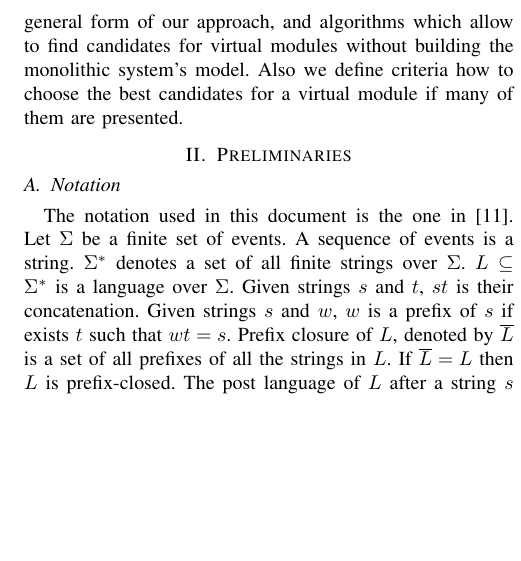
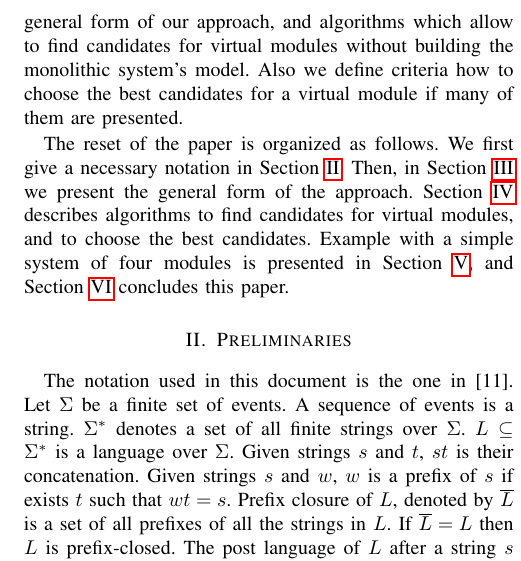
Before and after one commit to DmitryMyadzelets/incremental_analysis, a LaTeX paper (incremental_analysis.tex): part of one column of page 2 of 6, cut so that both start at the same text, the shorter picture padded with empty space. Compiled offline with pdfLaTeX.

Commit message:
Updated Introduction

```diff
--- a/incremental_analysis.tex
+++ b/incremental_analysis.tex
@@ -177,11 +177,19 @@ algorithms which allow to find candidates for virtual modules without
 building the monolithic system's model. Also we define criteria how to choose
 the best candidates for a virtual module if many of them are presented.
 
+The reset of the paper is organized as follows. We first give a necessary
+notation in Section \ref{sec:Preliminaries}. Then, in Section \ref{sec:General}
+we present the general form of the approach. Section \ref{sec:algorithms}
+describes algorithms to find candidates for virtual modules, and to choose the
+best candidates. Example with a simple system of four modules is presented in
+Section \ref{sec:Example}, and Section \ref{sec:Conclusions} concludes this
+paper.
+
 %%%%%%%%%%%%%%%%%%%%%%%%%%%%%%%%%%%%%%%%%%%%%%%%%%%%%%%%%%%%%%%%%%%%%%%%%%%%%%
 \section{Preliminaries}
 \label{sec:Preliminaries}
 
-\subsection{Notation}
+% \subsection{Notation}
 The notation used in this document is the one in
 \cite{cassandras_introduction_2010}.
 Let $\Sigma$ be a finite set of events. A sequence of events is a string.
```
